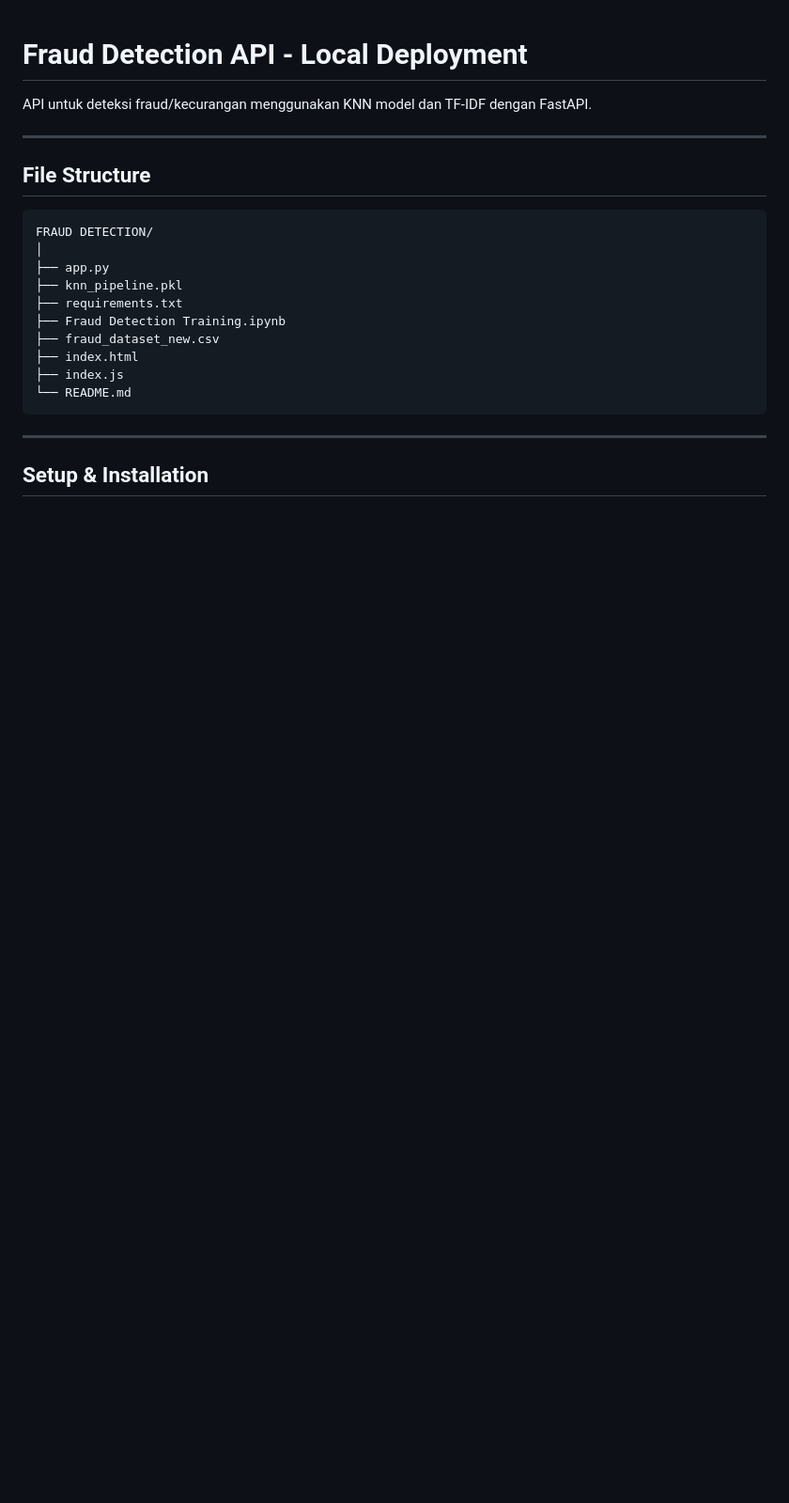
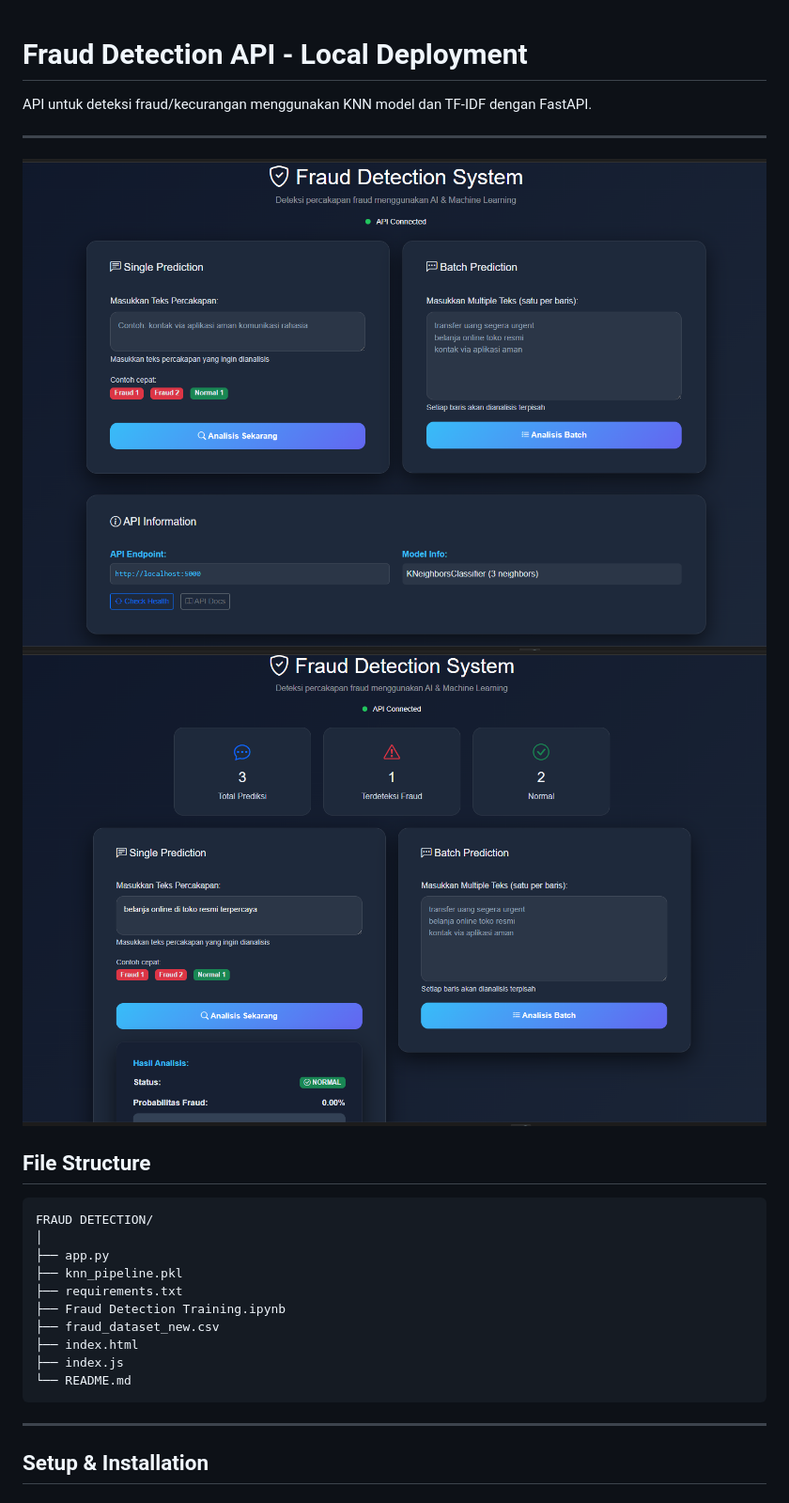
Before and after one commit to alfnsn/Fraud-Detection, a Markdown page: README.md, the part around the change. Shown: that part at 94% size. GitHub-like rendering; pictures changed too: assets/dashboard1.png (added), assets/dashboard2.png (added); blank space fills up the shorter version.

Commit message:
Preview

```diff
--- a/README.md
+++ b/README.md
@@ -3,6 +3,9 @@
 API untuk deteksi fraud/kecurangan menggunakan KNN model dan TF-IDF dengan FastAPI.
 
 ---
+
+![Dashboard](assets/dashboard1.png)
+![Dashboard2](assets/dashboard2.png)
 
 ## File Structure
 
```
